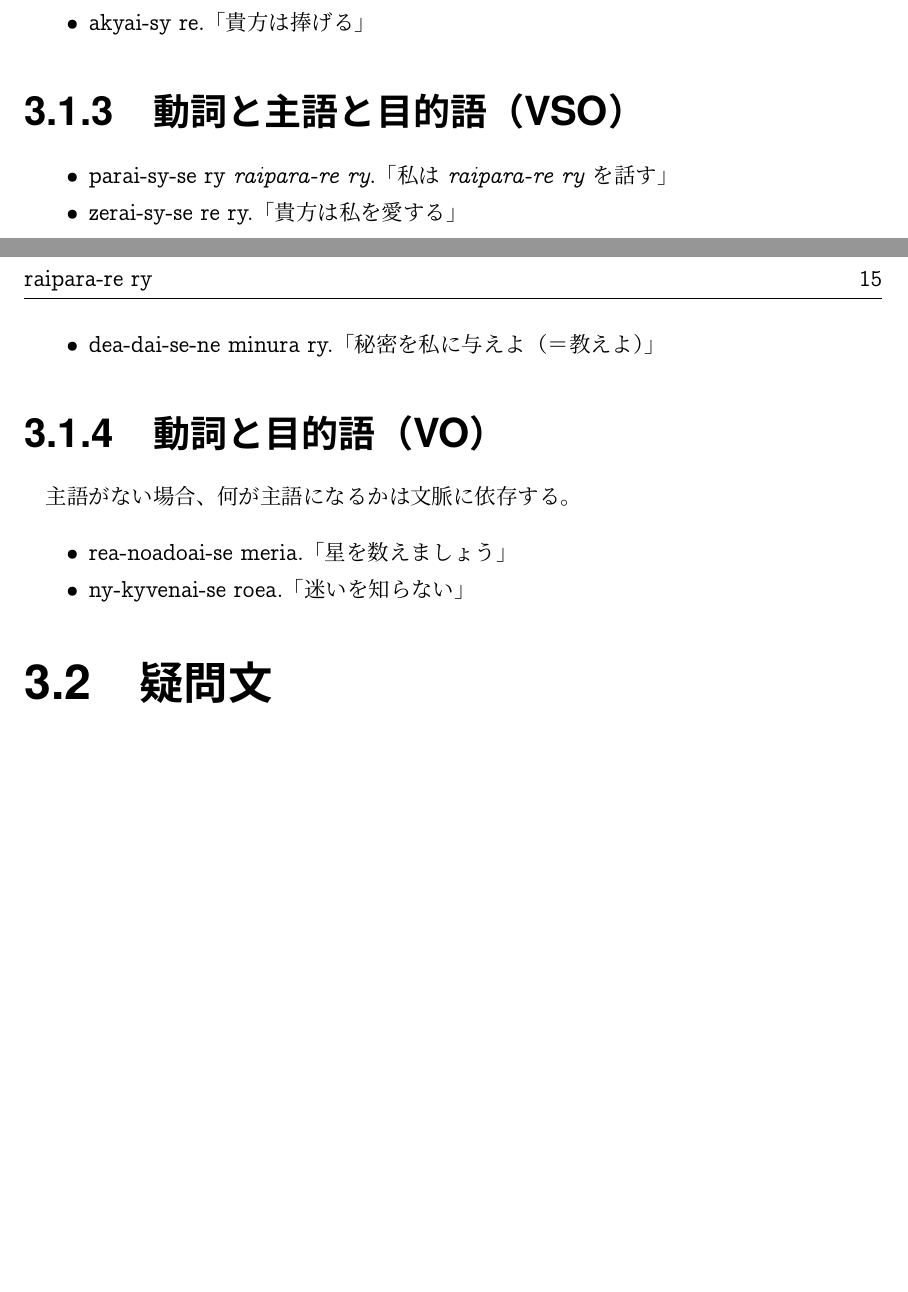
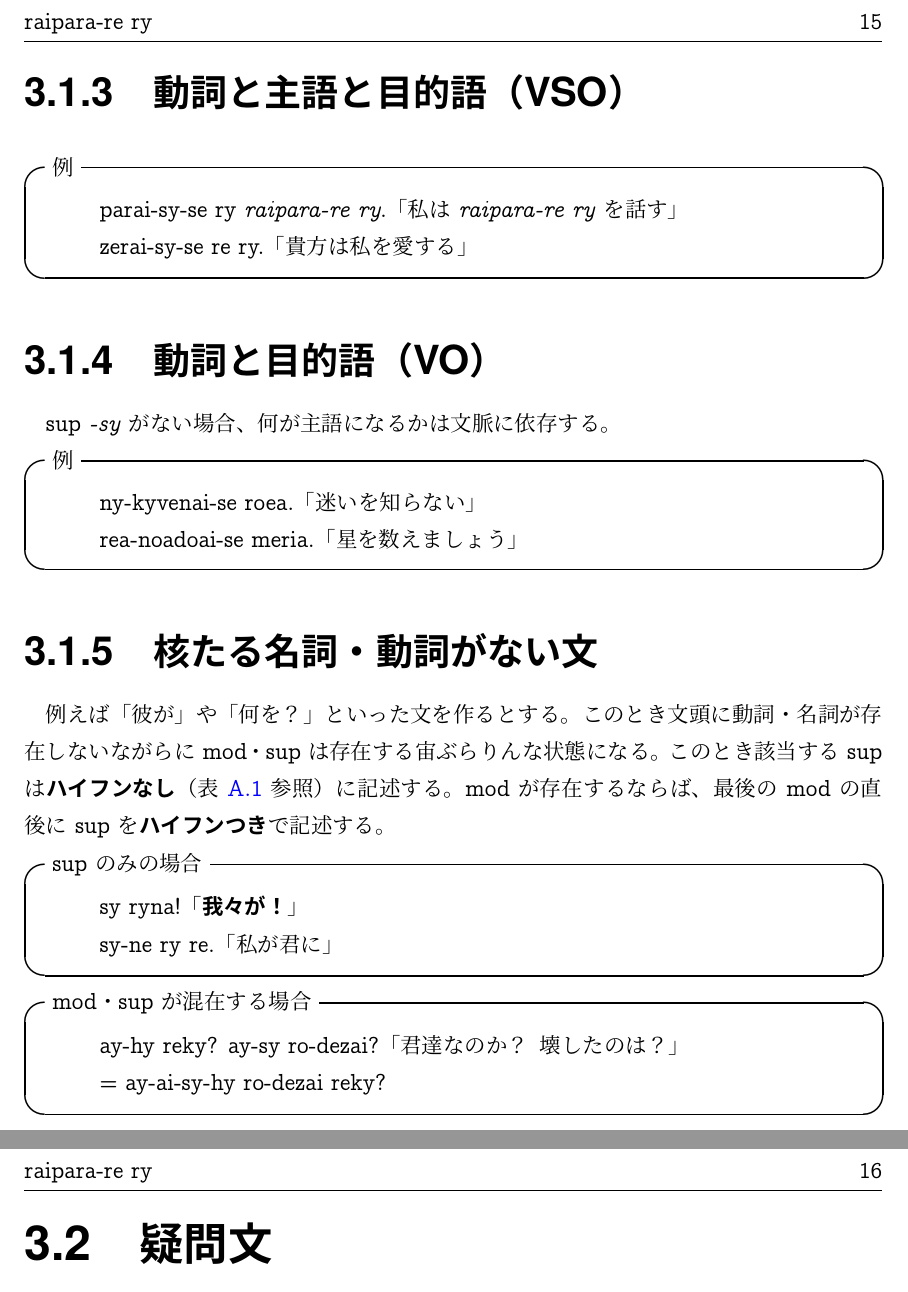
Before and after one commit to fedyya/r3, a LaTeX document (r3.tex, which reads pages/syntax-common.tex): two parts of pages 15 and 16 of 31 before the commit and two parts of pages 16 and 17 of 32 after it, joined at a grey line, cut at the place of the change, the shorter picture padded with empty space. The pictures show the PDF file r3.pdf that the author committed with the source.

Commit message:
lang: support mod/sup only sentence
Signed-off-by: akaregi <akg.tachibana@gmail.com>

```diff
--- a/pages/syntax-common.tex
+++ b/pages/syntax-common.tex
@@ -8,3 +11,2 @@
 \subsection{動詞のみ（V）}
 
-\begin{itemize}
@@ -14 +13 @@
-\end{itemize}
+\begin{itembox}[l]{例}
@@ -15,26 +20,65 @@
+    \end{pindent}
+\end{itembox}
 
 \subsection{動詞と主語（VS）}
-\begin{itemize}
-    \item derai-sy deria.   「人は死ぬ」（\emph{-sy} は主語を項に取る sup である）
-    \item benerai-sy ry.    「私は悔やむ」
-    \item akyai-sy re.      「貴方は捧げる」
-\end{itemize}
+
+\begin{itembox}[l]{例}
+    \begin{pindent}
+        \noindent
+        derai-sy deria.「人は死ぬ」（\emph{-sy} は主語を項に取る sup である）
+
+        \noindent
+        benerai-sy ry.「私は悔やむ」
+    \end{pindent}
+\end{itembox}
 
 \subsection{動詞と主語と目的語（VSO）}
 
-\begin{itemize}
-    \item parai-sy-se ry \emph{raipara-re ry}. 「私は \emph{raipara-re ry} を話す」
-    \item zerai-sy-se re ry. 「貴方は私を愛する」
-    \item dea-dai-se-ne minura ry. 「秘密を私に与えよ（＝教えよ）」
-\end{itemize}
+\begin{itembox}[l]{例}
+    \begin{pindent}
+        \noindent
+        parai-sy-se ry \emph{raipara-re ry}. 「私は \emph{raipara-re ry} を話す」
+
+        \noindent
+        zerai-sy-se re ry. 「貴方は私を愛する」
+    \end{pindent}
+\end{itembox}
 
 \subsection{動詞と目的語（VO）}
-主語がない場合、何が主語になるかは文脈に依存する。
+sup \emph{-sy} がない場合、何が主語になるかは文脈に依存する。
 
-\begin{itemize}
-    \item rea-noadoai-se meria. 「星を数えましょう」
-    \item ny-kyvenai-se roea. 「迷いを知らない」
-\end{itemize}
+\begin{itembox}[l]{例}
+    \begin{pindent}
+        \noindent
+        ny-kyvenai-se roea.「迷いを知らない」
+
+        \noindent
+        rea-noadoai-se meria.「星を数えましょう」
+    \end{pindent}
+\end{itembox}
+
+\subsection{核たる名詞・動詞がない文}
+\label{section:sentence-without-noun-verb}
+
+例えば「彼が」や「何を？」といった文を作るとする。このとき文頭に動詞・名詞が存在しないながらに mod・sup は存在する宙ぶらりんな状態になる。このとき該当する sup は\textbf{ハイフンなし}（\cref{table:list-of-punctuation} 参照）に記述する。mod が存在するならば、最後の mod の直後に sup を\textbf{ハイフンつき}で記述する。
+
+\begin{itembox}[l]{sup のみの場合}
+    \begin{pindent}
+        \noindent
+        sy ryna! 「\textbf{我々が！}」
+
+        \noindent
+        sy-ne ry re.「私が君に」
+    \end{pindent}
+\end{itembox}
+
+\begin{itembox}[l]{mod・sup が混在する場合}
+    \begin{pindent}
+        \noindent
+        ay-hy reky? ay-sy ro-dezai?「君達なのか？壊したのは？」\\
+        = ay-ai-sy-hy ro-dezai reky?
+    \end{pindent}
+\end{itembox}
 
 \section{疑問文}
 
```
Also changed, not shown: pages/morphology.tex (+12 -0 lines), r3.pdf, pages/syntax-common.tex (12 more changed lines).
